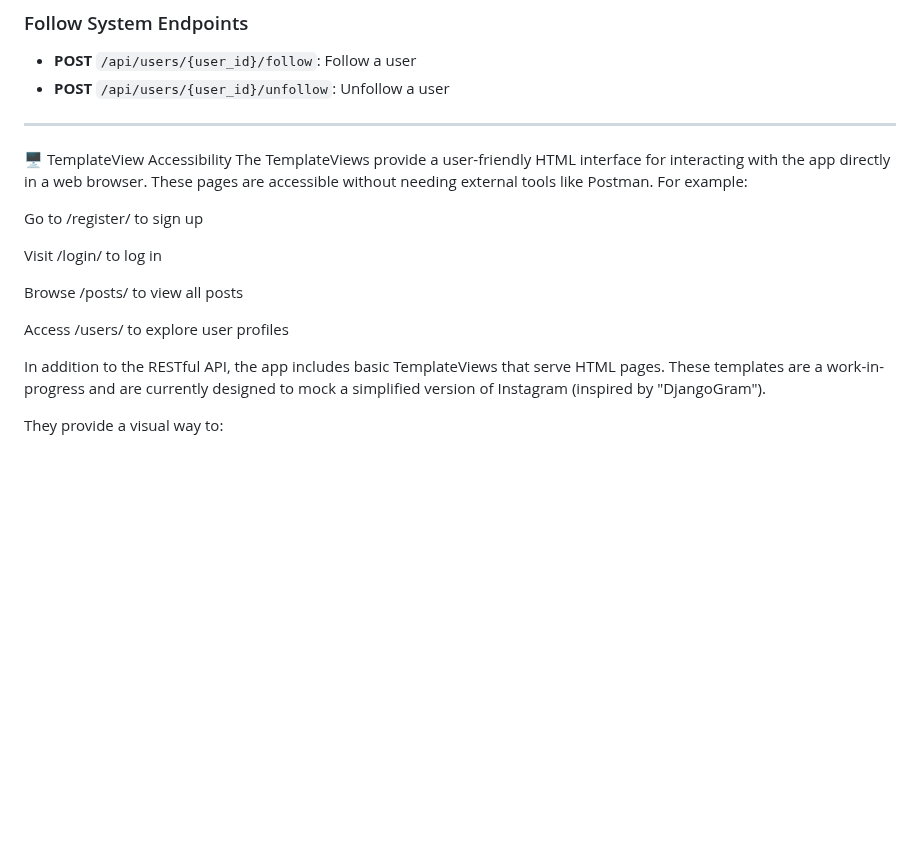
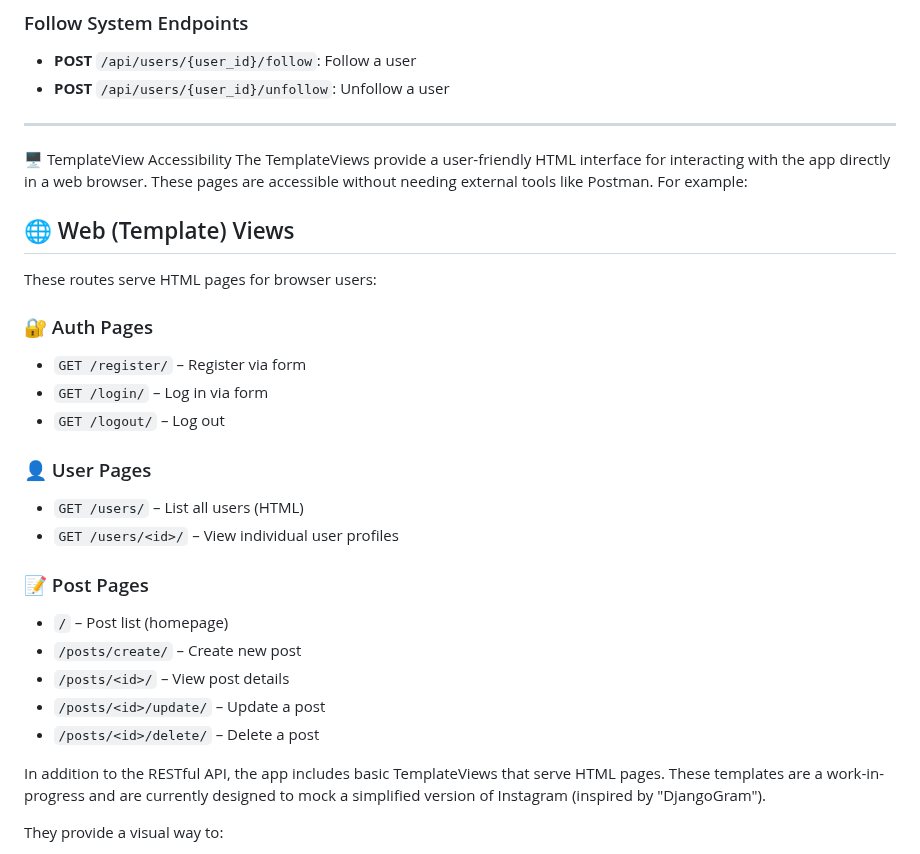
Before and after one commit to Django-GDG-G2/social_media_app, a Markdown page: README.md, the part around the change. GitHub-like rendering; blank space fills up the shorter version.

```diff
--- a/README.md
+++ b/README.md
@@ -127,13 +127,26 @@ Now, your app should be running at `http://127.0.0.1:8000/`.
 🖥️ TemplateView Accessibility
 The TemplateViews provide a user-friendly HTML interface for interacting with the app directly in a web browser. These pages are accessible without needing external tools like Postman. For example:
 
-Go to /register/ to sign up
 
-Visit /login/ to log in
+## 🌐 Web (Template) Views
 
-Browse /posts/ to view all posts
+These routes serve HTML pages for browser users:
 
-Access /users/ to explore user profiles
+### 🔐 Auth Pages
+- `GET /register/` – Register via form
+- `GET /login/` – Log in via form
+- `GET /logout/` – Log out
+
+### 👤 User Pages
+- `GET /users/` – List all users (HTML)
+- `GET /users/<id>/` – View individual user profiles
+
+### 📝 Post Pages
+- `/` – Post list (homepage)
+- `/posts/create/` – Create new post
+- `/posts/<id>/` – View post details
+- `/posts/<id>/update/` – Update a post
+- `/posts/<id>/delete/` – Delete a post
 
 In addition to the RESTful API, the app includes basic TemplateViews that serve HTML pages. These templates are a work-in-progress and are currently designed to mock a simplified version of Instagram (inspired by "DjangoGram").
 
```
